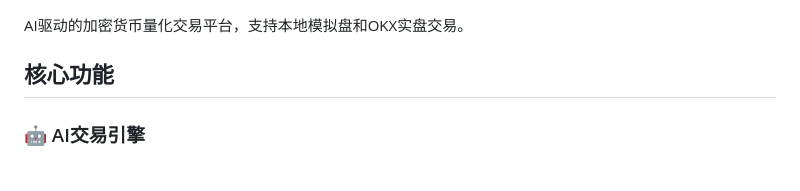
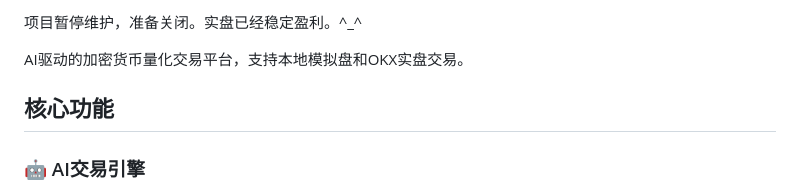
Before and after one commit to bbeyondllove/ai_trade, a Markdown page: README.md, the part around the change. Rendered like a GitHub page.

```diff
--- a/README.md
+++ b/README.md
@@ -1,3 +1,5 @@
+项目暂停维护，准备关闭。实盘已经稳定盈利。^_^
+
 AI驱动的加密货币量化交易平台，支持本地模拟盘和OKX实盘交易。
 
 ## 核心功能
```
